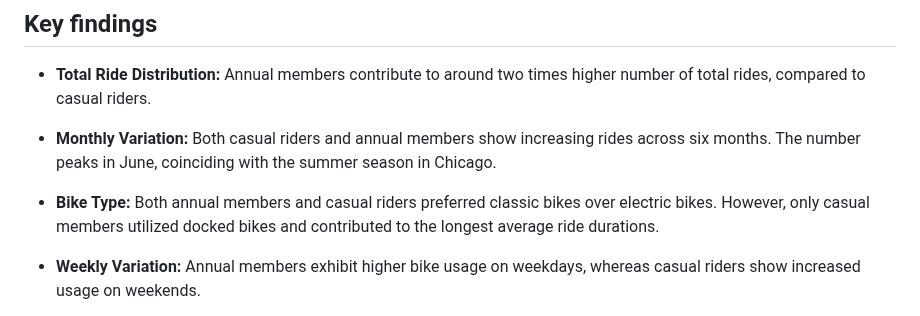
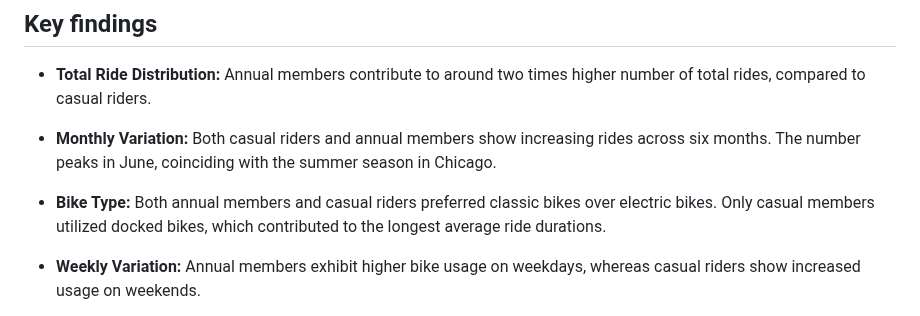
Before and after one commit to nipphittt17/Cyclistic-Bike-Share-Analysis, a Markdown page: Readme.md, the part around the change. Rendered like a GitHub page.

```diff
--- a/Readme.md
+++ b/Readme.md
@@ -95,7 +95,7 @@ The interactive dashboard can be found [here](https://public.tableau.com/views/b
 
 - **Monthly Variation:** Both casual riders and annual members show increasing rides across six months. The number peaks in June, coinciding with the summer season in Chicago.
 
-- **Bike Type:** Both annual members and casual riders preferred classic bikes over electric bikes. However, only casual members utilized docked bikes and contributed to the longest average ride durations.
+- **Bike Type:** Both annual members and casual riders preferred classic bikes over electric bikes. Only casual members utilized docked bikes, which contributed to the longest average ride durations.
 
 - **Weekly Variation:** Annual members exhibit higher bike usage on weekdays, whereas casual riders show increased usage on weekends.
 
```
